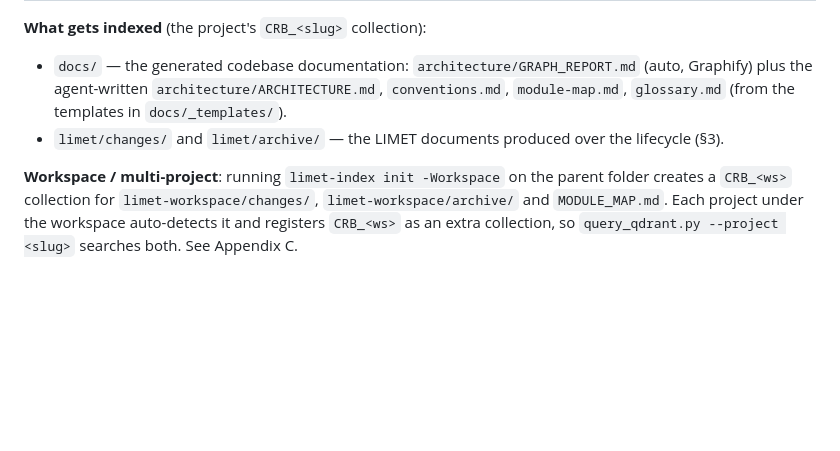
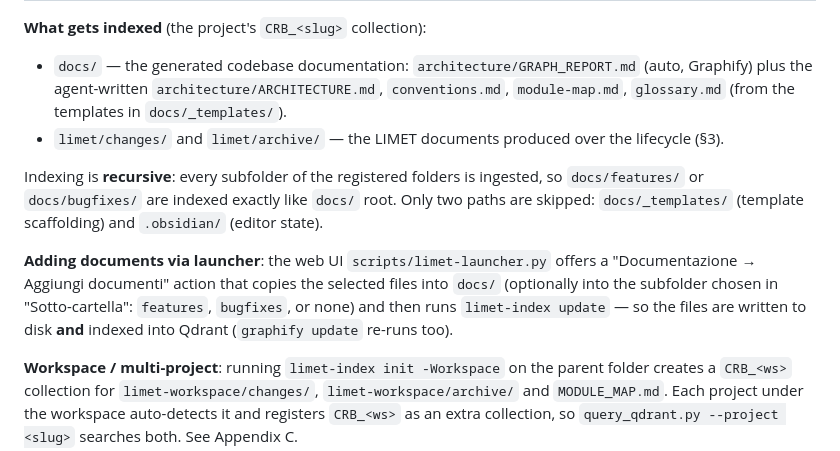
Before and after one commit to odyssey2073/limet, a Markdown page: en/FRAMEWORK_MANUAL.md, the part around the change. GitHub-like rendering; blank space fills up the shorter version.

```diff
--- a/en/FRAMEWORK_MANUAL.md
+++ b/en/FRAMEWORK_MANUAL.md
@@ -529,6 +529,16 @@ rebuild** them. That is the role of the transversal script `scripts/limet-index.
   `glossary.md` (from the templates in `docs/_templates/`).
 - `limet/changes/` and `limet/archive/` — the LIMET documents produced over the lifecycle (§3).
 
+Indexing is **recursive**: every subfolder of the registered folders is ingested, so
+`docs/features/` or `docs/bugfixes/` are indexed exactly like `docs/` root. Only two paths are
+skipped: `docs/_templates/` (template scaffolding) and `.obsidian/` (editor state).
+
+**Adding documents via launcher**: the web UI `scripts/limet-launcher.py` offers a
+"Documentazione → Aggiungi documenti" action that copies the selected files into `docs/`
+(optionally into the subfolder chosen in "Sotto-cartella": `features`, `bugfixes`, or none) and
+then runs `limet-index update` — so the files are written to disk **and** indexed into Qdrant
+(`graphify update` re-runs too).
+
 **Workspace / multi-project**: running `limet-index init -Workspace` on the parent folder creates a
 `CRB_<ws>` collection for `limet-workspace/changes/`, `limet-workspace/archive/` and
 `MODULE_MAP.md`. Each project under the workspace auto-detects it and registers `CRB_<ws>` as an
```
Also changed, not shown: it/FRAMEWORK_MANUAL.md (+11 -0 lines).
